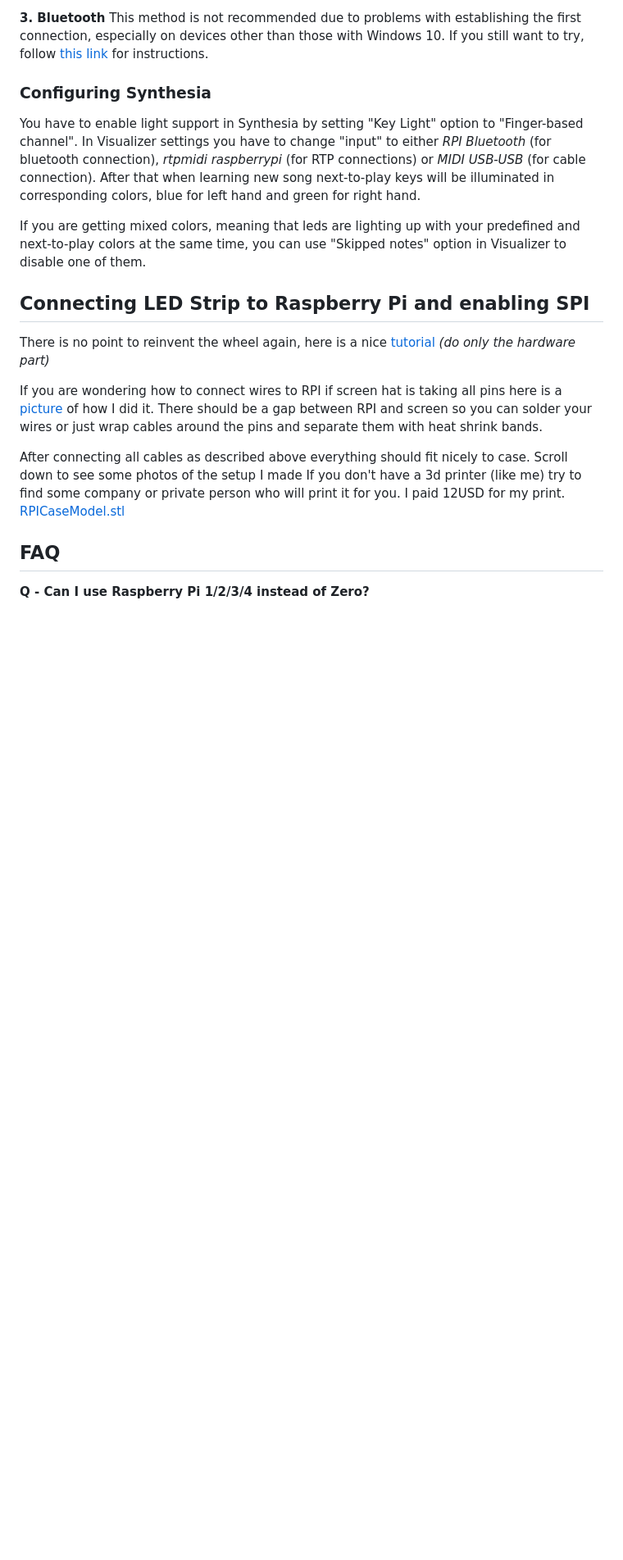
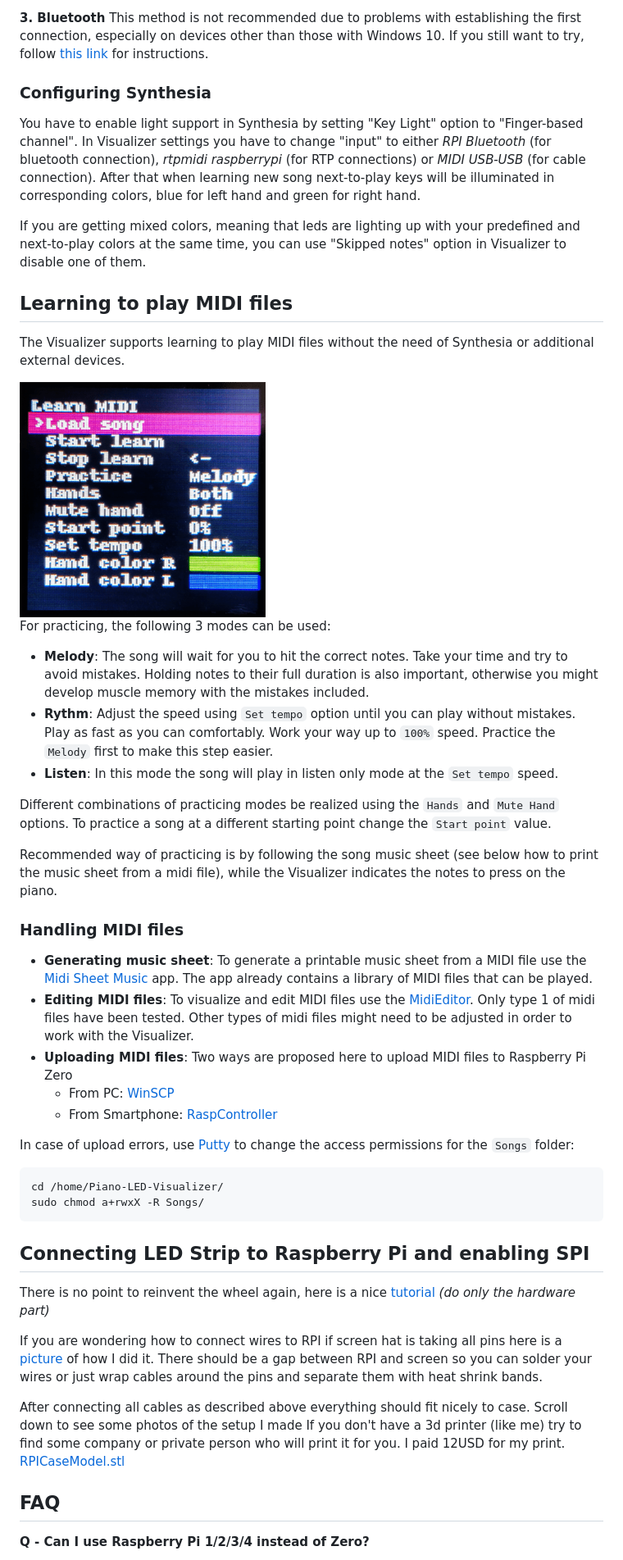
Before and after one commit to onlaj/Piano-LED-Visualizer, a Markdown page: README.md, the part around the change. Shown at 82% size. Rendered like a GitHub page; pictures changed too: Docs/pics/learnmidi_pic.png (added); blank space fills up the shorter version.

````diff
--- a/README.md
+++ b/README.md
@@ -116,6 +116,37 @@ After that when learning new song next-to-play keys will be illuminated in corre
 
 If you are getting mixed colors, meaning that leds are lighting up with your predefined and next-to-play colors at the same time, you can use "Skipped notes" option in Visualizer to disable one of them.
 
+
+## Learning to play MIDI files
+
+The Visualizer supports learning to play MIDI files without the need of Synthesia or additional external devices.
+
+<img src="/Docs/pics/learnmidi_pic.png" width="300"/>
+
+For practicing, the following 3 modes can be used:
+- **Melody**: The song will wait for you to hit the correct notes. Take your time and try to avoid mistakes. Holding notes to their full duration is also important, otherwise you might develop muscle memory with the mistakes included.
+- **Rythm**: Adjust the speed using `Set tempo` option until you can play without mistakes. Play as fast as you can comfortably. Work your way up to `100%` speed. Practice the `Melody` first to make this step easier.
+- **Listen**: In this mode the song will play in listen only mode at the `Set tempo` speed.
+
+Different combinations of practicing modes be realized using the `Hands` and `Mute Hand` options. To practice a song at a different starting point change the `Start point` value.
+
+Recommended way of practicing is by following the song music sheet (see below how to print the music sheet from a midi file), while the Visualizer indicates the notes to press on the piano.
+
+### Handling MIDI files
+
+- **Generating music sheet**: To generate a printable music sheet from a MIDI file use the [Midi Sheet Music](http://midisheetmusic.com/) app. The app already contains a library of MIDI files that can be played.
+- **Editing MIDI files**: To visualize and edit MIDI files use the [MidiEditor](https://www.midieditor.org/). Only type 1 of midi files have been tested. Other types of midi files might need to be adjusted in order to work with the Visualizer.
+- **Uploading MIDI files**: Two ways are proposed here to upload MIDI files to Raspberry Pi Zero
+  - From PC: [WinSCP](https://winscp.net/eng/index.php)
+  - From Smartphone: [RaspController](https://play.google.com/store/apps/details?id=it.Ettore.raspcontroller&hl=en&gl=US)
+
+In case of upload errors, use [Putty](https://www.putty.org/) to change the access permissions for the `Songs` folder:
+```
+cd /home/Piano-LED-Visualizer/
+sudo chmod a+rwxX -R Songs/
+```
+
+
 ## Connecting LED Strip to Raspberry Pi and enabling SPI
 There is no point to reinvent the wheel again, here is a nice [tutorial](https://tutorials-raspberrypi.com/connect-control-raspberry-pi-ws2812-rgb-led-strips/) *(do only the hardware part)*
 
````
Also changed, not shown: 7 other files.
